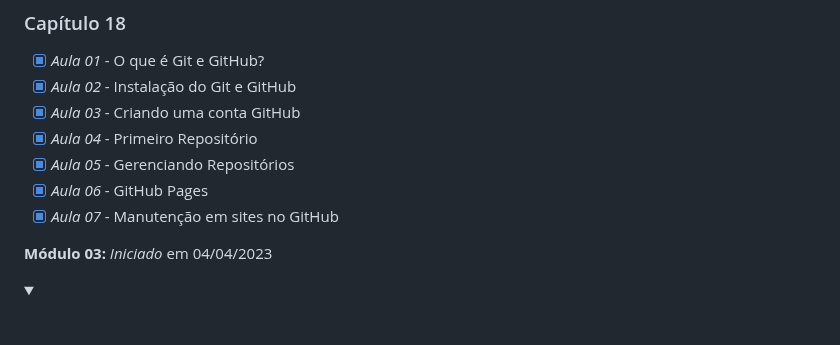
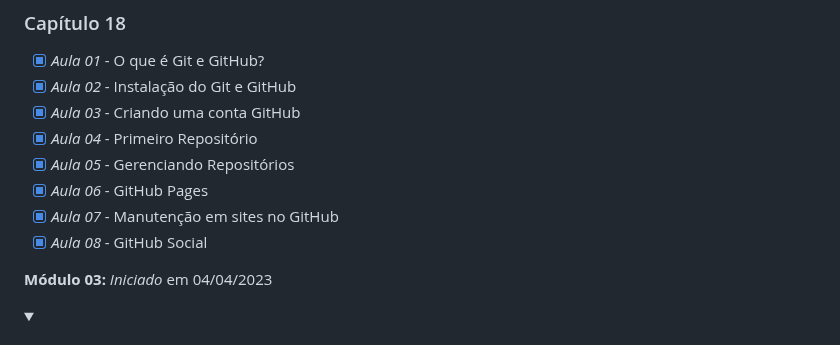
Before and after one commit to Robson-Lima-Jr/HTML5-CSS3-Estudonauta, a Markdown page: README.md, the part around the change. GitHub-like rendering; folded sections open.

```diff
--- a/README.md
+++ b/README.md
@@ -158,6 +158,7 @@ Curso de HTML5 E CSS 3, dividido em **5 módulos**, cada módulo com seu certifi
 - [x] _Aula 05_ - Gerenciando Repositórios
 - [x] _Aula 06_ - GitHub Pages
 - [x] _Aula 07_ - Manutenção em sites no GitHub
+- [x] _Aula 08_ - GitHub Social
 
 </details>
 
```
